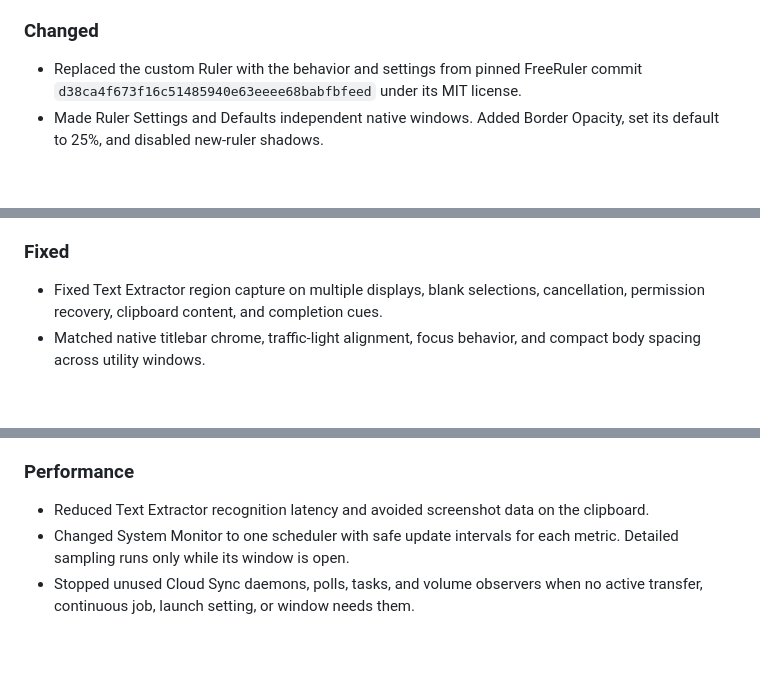
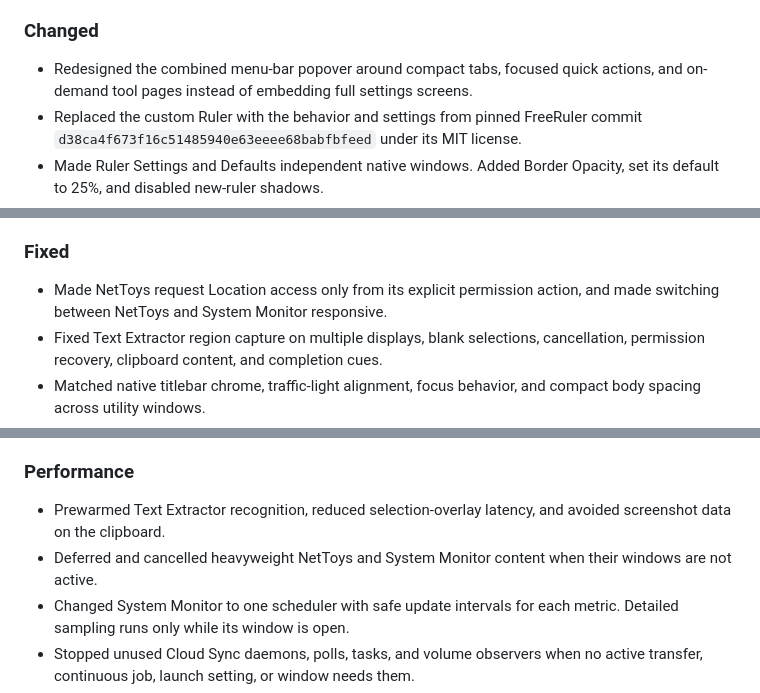
Before and after one commit to surajmandalcell/macpowertoys, a Markdown page: CHANGELOG.md, 3 parts joined by grey strips. Rendered like a GitHub page; blank space fills up the shorter version.

```diff
--- a/CHANGELOG.md
+++ b/CHANGELOG.md
@@ -33,6 +35,8 @@ Notable changes are documented here. The project follows semantic versioning aft
 
 ### Changed
 
+- Redesigned the combined menu-bar popover around compact tabs, focused quick
+  actions, and on-demand tool pages instead of embedding full settings screens.
 - Replaced the custom Ruler with the behavior and settings from pinned FreeRuler commit `d38ca4f673f16c51485940e63eeee68babfbfeed` under its MIT license.
 - Made Ruler Settings and Defaults independent native windows. Added Border
   Opacity, set its default to 25%, and disabled new-ruler shadows.
@@ -54,6 +58,8 @@ Notable changes are documented here. The project follows semantic versioning aft
 
 ### Fixed
 
+- Made NetToys request Location access only from its explicit permission
+  action, and made switching between NetToys and System Monitor responsive.
 - Fixed Text Extractor region capture on multiple displays, blank selections,
   cancellation, permission recovery, clipboard content, and completion cues.
 - Matched native titlebar chrome, traffic-light alignment, focus behavior, and
@@ -72,8 +78,10 @@ Notable changes are documented here. The project follows semantic versioning aft
 
 ### Performance
 
-- Reduced Text Extractor recognition latency and avoided screenshot data on the
-  clipboard.
+- Prewarmed Text Extractor recognition, reduced selection-overlay latency, and
+  avoided screenshot data on the clipboard.
+- Deferred and cancelled heavyweight NetToys and System Monitor content when
+  their windows are not active.
 - Changed System Monitor to one scheduler with safe update intervals for each
   metric. Detailed sampling runs only while its window is open.
 - Stopped unused Cloud Sync daemons, polls, tasks, and volume observers when no
```
Also changed, not shown: other parts of CHANGELOG.md (+2 -0 lines), README.md (+14 -4 lines), docs/screenshots/cloud-sync.png, docs/screenshots/input-devices.png, docs/screenshots/nettoys-settings.png (deleted), docs/screenshots/nettoys.png (added), docs/screenshots/system-monitor.png, 1 other file.
